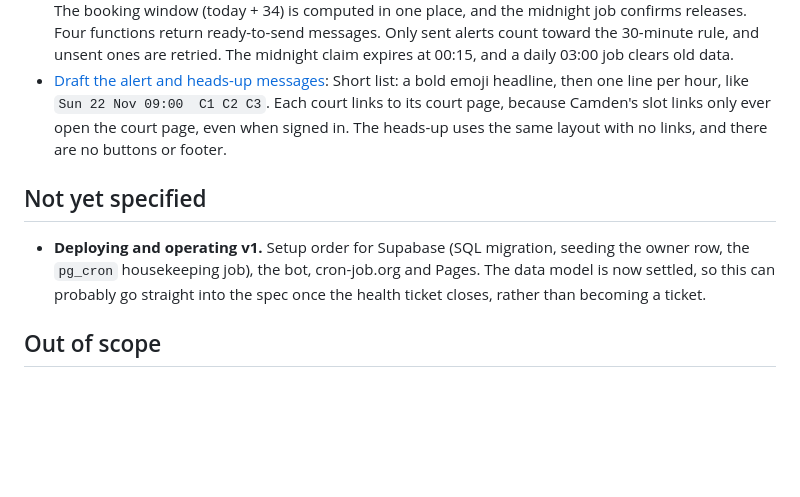
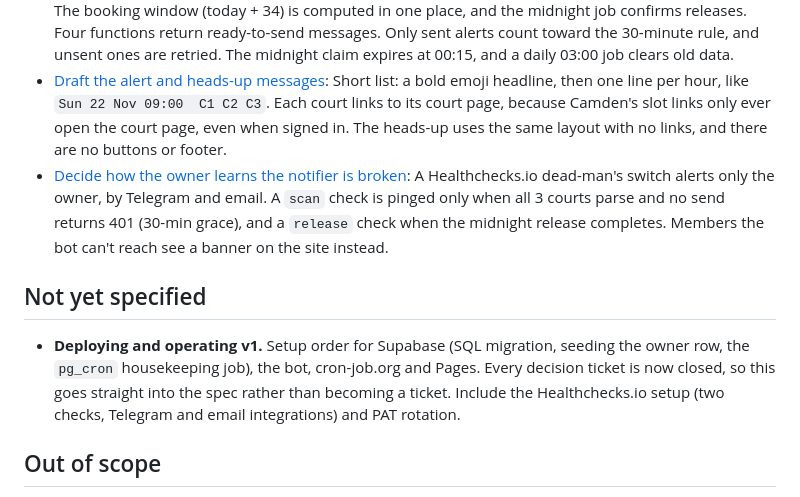
Before and after one commit to jacopo-olivieri/tennis-notifier, a Markdown page: .scratch/tennis-notifier/map.md, the part around the change. Rendered like a GitHub page; blank space fills up the shorter version.

Commit message:
Decide how the owner learns the notifier is broken
Close the scraper health ticket. A Healthchecks.io dead-man's switch
alerts only the owner by Telegram and email: a scan check pinged when all
3 courts parse and no send returns 401 (30-min grace), and a release
check pinged when the midnight release completes. Members the bot can't
reach see a site banner. No decision tickets remain; next is the spec.

Co-Authored-By: Claude Opus 5.5 <noreply@anthropic.com>

```diff
--- a/.scratch/tennis-notifier/map.md
+++ b/.scratch/tennis-notifier/map.md
@@ -32,10 +32,11 @@ A build-ready spec for a free, always-on notifier. It tells a small invite-only
 - [Prototype the watch-management website](issues/08-watch-management-website.md): A week grid. Watches are chosen hours: weekly (weekday + hour) or single dates (including dates not open yet), each hour showing the next 5 weeks' availability. Changes go out on an explicit save, with one new-watch alert per save. Past dates are deleted quietly, and there's no pause. The owner invites with single-use links that expire after 7 days.
 - [Design the Supabase data model and shared matching functions](issues/09-data-model-and-shared-functions.md): Each slot is a row, compared with every scan in one SQL call; a court counts only if it scanned completely. Each chosen hour is one Watch. The booking window (today + 34) is computed in one place, and the midnight job confirms releases. Four functions return ready-to-send messages. Only sent alerts count toward the 30-minute rule, and unsent ones are retried. The midnight claim expires at 00:15, and a daily 03:00 job clears old data.
 - [Draft the alert and heads-up messages](issues/10-alert-and-heads-up-wording.md): Short list: a bold emoji headline, then one line per hour, like `Sun 22 Nov 09:00  C1 C2 C3`. Each court links to its court page, because Camden's slot links only ever open the court page, even when signed in. The heads-up uses the same layout with no links, and there are no buttons or footer.
+- [Decide how the owner learns the notifier is broken](issues/11-scraper-health-signal.md): A Healthchecks.io dead-man's switch alerts only the owner, by Telegram and email. A `scan` check is pinged only when all 3 courts parse and no send returns 401 (30-min grace), and a `release` check when the midnight release completes. Members the bot can't reach see a banner on the site instead.
 
 ## Not yet specified
 
-- **Deploying and operating v1.** Setup order for Supabase (SQL migration, seeding the owner row, the `pg_cron` housekeeping job), the bot, cron-job.org and Pages. The data model is now settled, so this can probably go straight into the spec once the health ticket closes, rather than becoming a ticket.
+- **Deploying and operating v1.** Setup order for Supabase (SQL migration, seeding the owner row, the `pg_cron` housekeeping job), the bot, cron-job.org and Pages. Every decision ticket is now closed, so this goes straight into the spec rather than becoming a ticket. Include the Healthchecks.io setup (two checks, Telegram and email integrations) and PAT rotation.
 
 ## Out of scope
 
```
Also changed, not shown: 1 other file.
